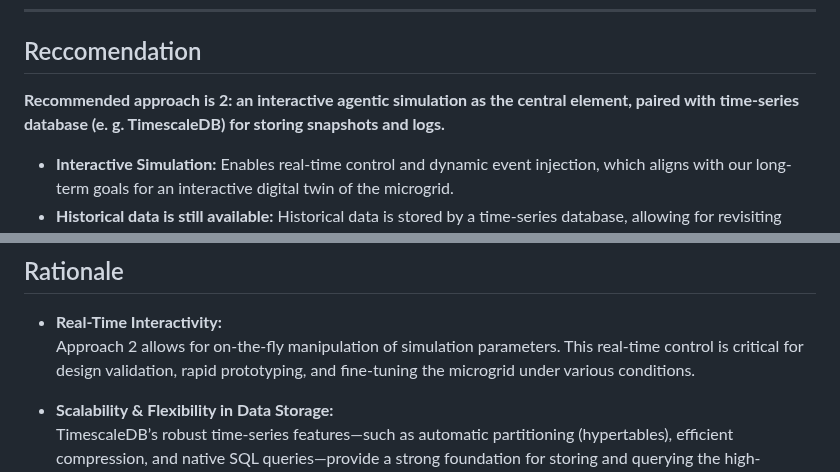
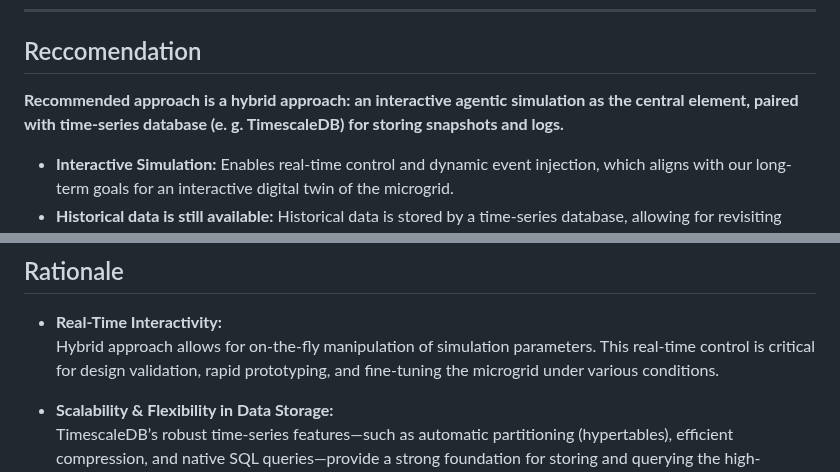
Before and after one commit to mvishiu11/energy-twin, a Markdown page: docs/adr-17-03-2025-architecture-approach.md, 2 parts joined by grey strips. Drawn GitHub-style.

```diff
--- a/docs/adr-17-03-2025-architecture-approach.md
+++ b/docs/adr-17-03-2025-architecture-approach.md
@@ -25,7 +25,7 @@ We consider two architectural approaches:
 
 ## Reccomendation
 
-**Recommended approach is 2: an interactive agentic simulation as the central element, paired with time-series database (e. g. TimescaleDB) for storing snapshots and logs.**
+**Recommended approach is a hybrid approach: an interactive agentic simulation as the central element, paired with time-series database (e. g. TimescaleDB) for storing snapshots and logs.**
 
 - **Interactive Simulation:** Enables real-time control and dynamic event injection, which aligns with our long-term goals for an interactive digital twin of the microgrid.
 - **Historical data is still available:** Historical data is stored by a time-series database, allowing for revisiting historical data without interacting with the agent (simply by appropriate measures being provided within classical backend).
@@ -36,7 +36,7 @@ We consider two architectural approaches:
 ## Rationale
 
 - **Real-Time Interactivity:**
-  Approach 2 allows for on-the-fly manipulation of simulation parameters. This real-time control is critical for design validation, rapid prototyping, and fine-tuning the microgrid under various conditions.
+  Hybrid approach allows for on-the-fly manipulation of simulation parameters. This real-time control is critical for design validation, rapid prototyping, and fine-tuning the microgrid under various conditions.
 
 - **Scalability & Flexibility in Data Storage:**
   TimescaleDB’s robust time-series features—such as automatic partitioning (hypertables), efficient compression, and native SQL queries—provide a strong foundation for storing and querying the high-resolution snapshots and logs generated during simulation. Its relational backbone also facilitates integration with other business data if needed.
```
